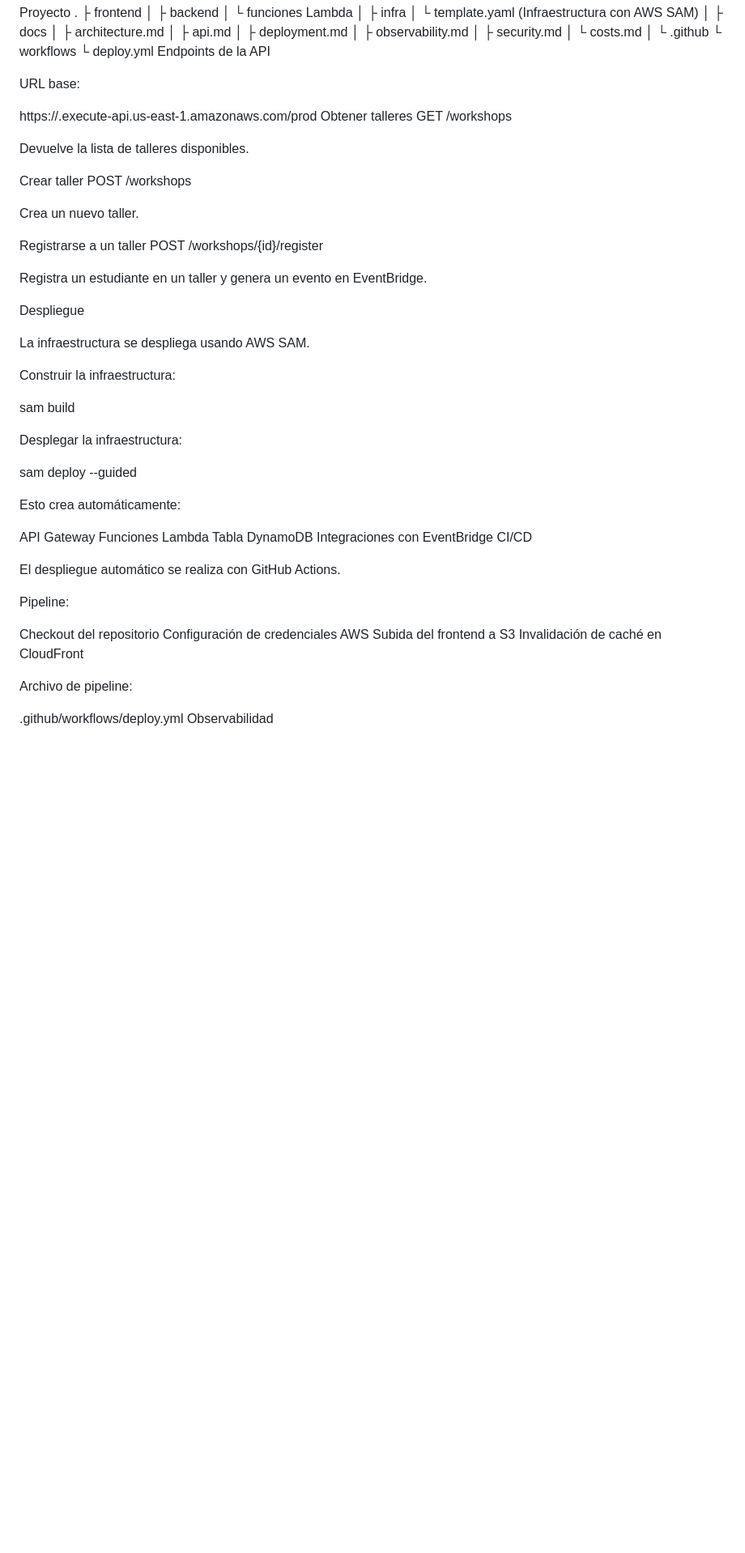
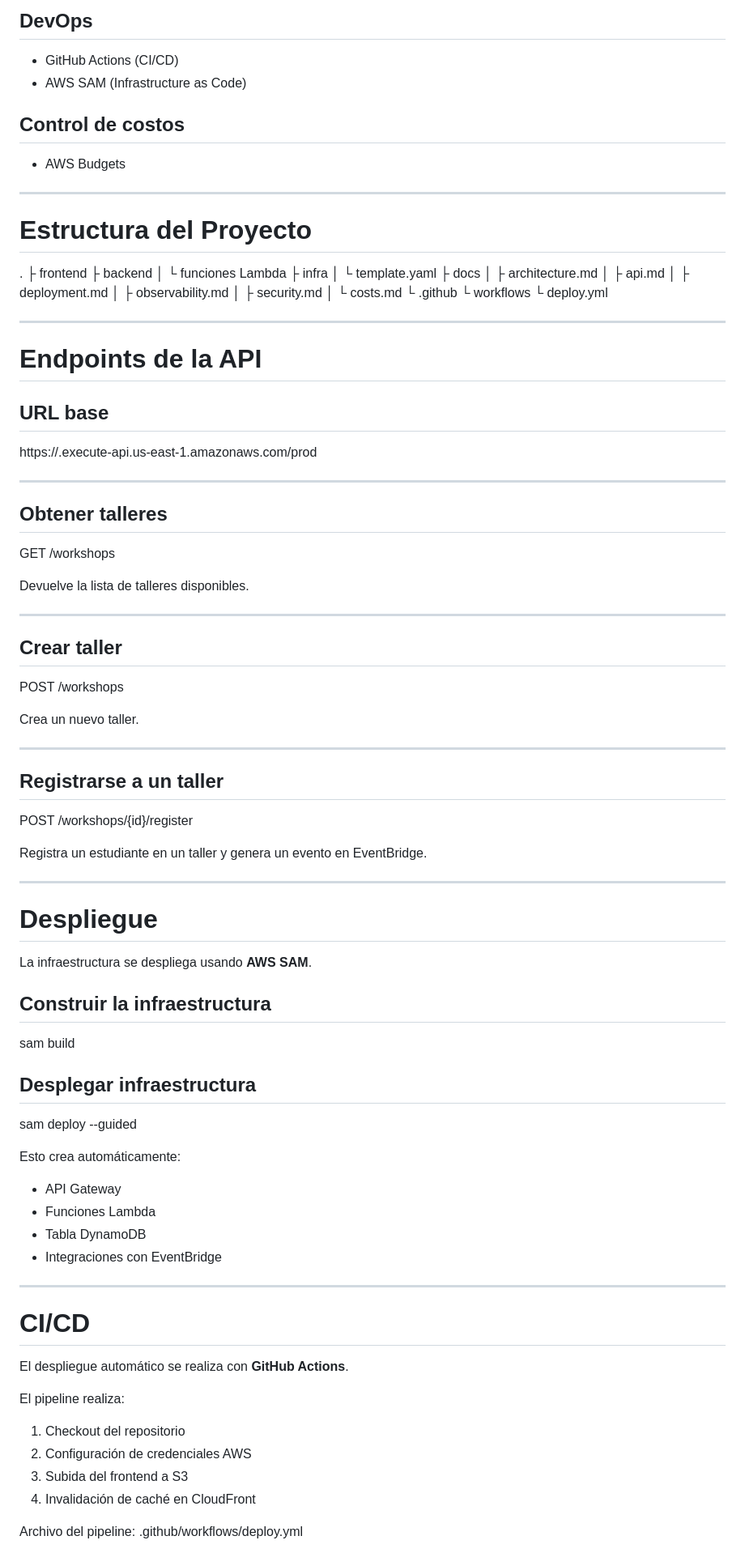
Before and after one commit to HenrryDiaz30/workshopprojects, a Markdown page: docs/README.md, the part around one of its changes. Shown at 81% size. Rendered like a GitHub page; blank space fills up the shorter version.

```diff
--- a/docs/README.md
+++ b/docs/README.md
@@ -62,74 +68,90 @@ Estructura del Proyecto
+## DevOps
+- GitHub Actions (CI/CD)
+- AWS SAM (Infrastructure as Code)
+
+## Control de costos
+- AWS Budgets
+
+---
+
+# Estructura del Proyecto
 .
 ├ frontend
-│
 ├ backend
-│   └ funciones Lambda
-│
+│ └ funciones Lambda
 ├ infra
-│   └ template.yaml (Infraestructura con AWS SAM)
-│
+│ └ template.yaml
 ├ docs
-│   ├ architecture.md
-│   ├ api.md
-│   ├ deployment.md
-│   ├ observability.md
-│   ├ security.md
-│   └ costs.md
-│
+│ ├ architecture.md
+│ ├ api.md
+│ ├ deployment.md
+│ ├ observability.md
+│ ├ security.md
+│ └ costs.md
 └ .github
-    └ workflows
-        └ deploy.yml
-Endpoints de la API
+└ workflows
+└ deploy.yml
 
-URL base:
+---
 
+# Endpoints de la API
+
+## URL base
 https://<api-id>.execute-api.us-east-1.amazonaws.com/prod
-Obtener talleres
+
+---
+
+## Obtener talleres
 GET /workshops
 
 Devuelve la lista de talleres disponibles.
 
-Crear taller
+---
+
+## Crear taller
 POST /workshops
 
 Crea un nuevo taller.
 
-Registrarse a un taller
+---
+
+## Registrarse a un taller
 POST /workshops/{id}/register
 
 Registra un estudiante en un taller y genera un evento en EventBridge.
 
-Despliegue
+---
 
-La infraestructura se despliega usando AWS SAM.
+# Despliegue
 
-Construir la infraestructura:
+La infraestructura se despliega usando **AWS SAM**.
 
+## Construir la infraestructura
 sam build
 
-Desplegar la infraestructura:
-
+## Desplegar infraestructura
 sam deploy --guided
 
 Esto crea automáticamente:
 
-API Gateway
-Funciones Lambda
-Tabla DynamoDB
-Integraciones con EventBridge
-CI/CD
+- API Gateway
+- Funciones Lambda
+- Tabla DynamoDB
+- Integraciones con EventBridge
 
-El despliegue automático se realiza con GitHub Actions.
+---
 
-Pipeline:
+# CI/CD
 
-Checkout del repositorio
-Configuración de credenciales AWS
-Subida del frontend a S3
-Invalidación de caché en CloudFront
+El despliegue automático se realiza con **GitHub Actions**.
 
-Archivo de pipeline:
+El pipeline realiza:
 
+1. Checkout del repositorio
+2. Configuración de credenciales AWS
+3. Subida del frontend a S3
+4. Invalidación de caché en CloudFront
+
+Archivo del pipeline:
 .github/workflows/deploy.yml
-Observabilidad
 
```
Also changed, not shown: other parts of docs/README.md (+80 -64 lines).
